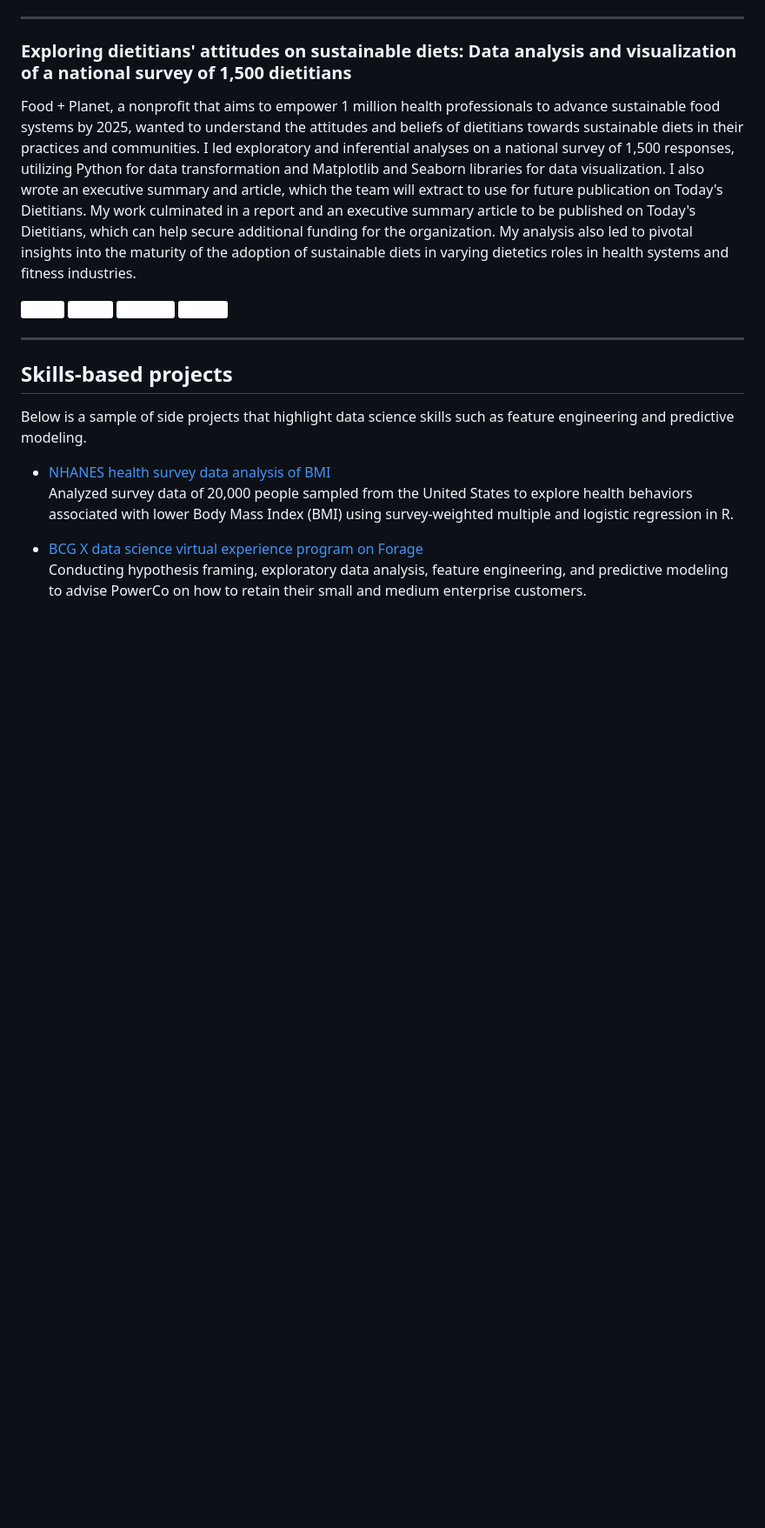
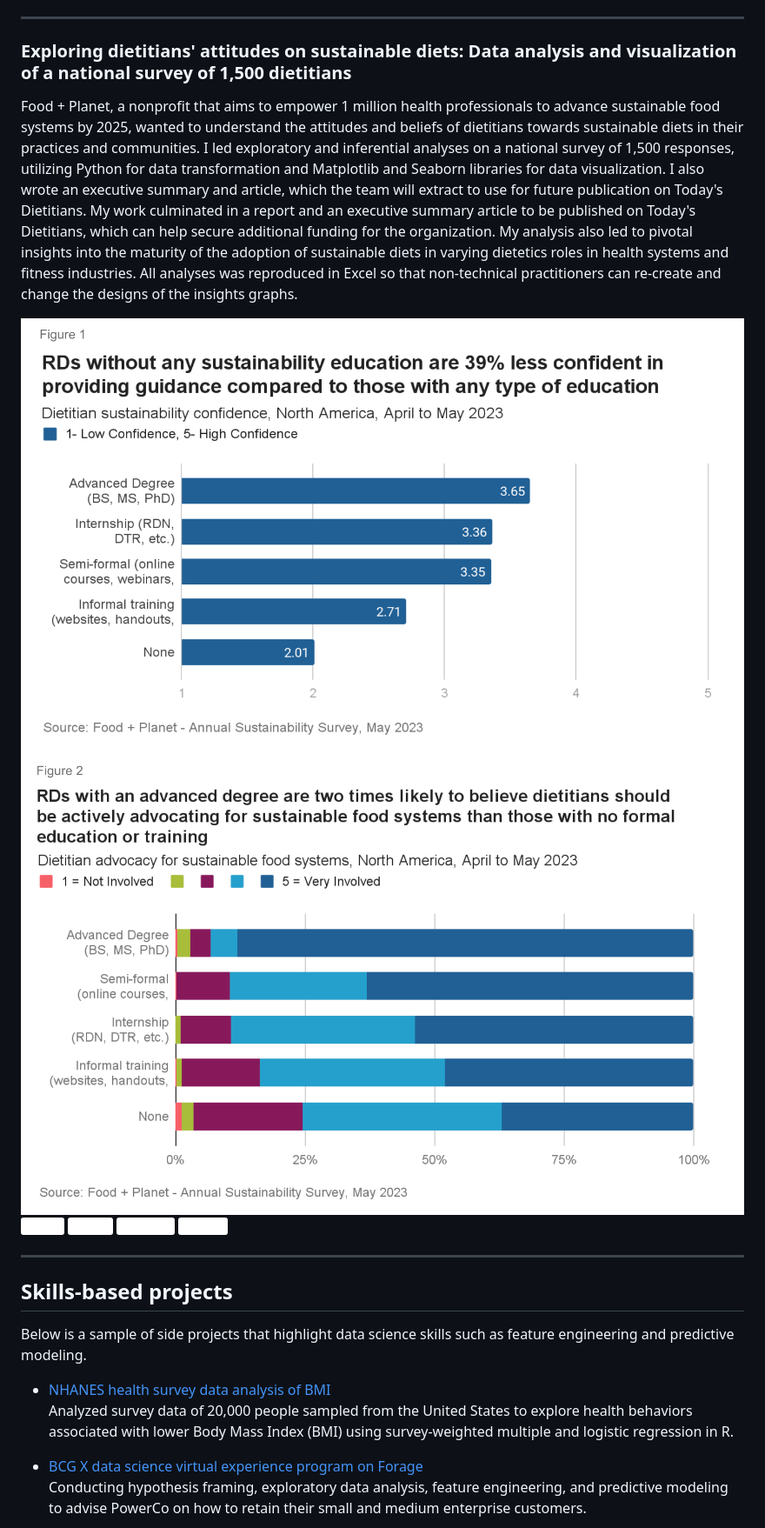
Before and after one commit to Elhamyali/elhamyali.github.io, a Markdown page: README.md, the part around the change. Shown: that part at 87% size. Rendered like a GitHub page; badges without logos; blank space fills up the shorter version.

```diff
--- a/README.md
+++ b/README.md
@@ -34,7 +34,11 @@ In line with New York State's ambitious 2015 Blueprint to end the AIDS epidemic,
 
 ### Exploring dietitians' attitudes on sustainable diets: Data analysis and visualization of a national survey of 1,500 dietitians
 
-Food + Planet, a nonprofit that aims to empower 1 million health professionals to advance sustainable food systems by 2025, wanted to understand the attitudes and beliefs of dietitians towards sustainable diets in their practices and communities. I led exploratory and inferential analyses on a national survey of 1,500 responses, utilizing Python for data transformation and Matplotlib and Seaborn libraries for data visualization. I also wrote an executive summary and article, which the team will extract to use for future publication on Today's Dietitians. My work culminated in a report and an executive summary article to be published on Today's Dietitians, which can help secure additional funding for the organization. My analysis also led to pivotal insights into the maturity of the adoption of sustainable diets in varying dietetics roles in health systems and fitness industries.
+Food + Planet, a nonprofit that aims to empower 1 million health professionals to advance sustainable food systems by 2025, wanted to understand the attitudes and beliefs of dietitians towards sustainable diets in their practices and communities. I led exploratory and inferential analyses on a national survey of 1,500 responses, utilizing Python for data transformation and Matplotlib and Seaborn libraries for data visualization. I also wrote an executive summary and article, which the team will extract to use for future publication on Today's Dietitians. My work culminated in a report and an executive summary article to be published on Today's Dietitians, which can help secure additional funding for the organization. My analysis also led to pivotal insights into the maturity of the adoption of sustainable diets in varying dietetics roles in health systems and fitness industries. All analyses was reproduced in Excel so that non-technical practitioners can re-create and change the designs of the insights graphs.
+
+<img src="images/sustainability-fig-1.png?raw=true" />
+
+<img src="images/sustainability-fig-2.png?raw=true" />
 
 [![](https://img.shields.io/badge/Python-white?logo=Python)](#) [![](https://img.shields.io/badge/Jupyter-white?logo=Jupyter)](#) [![](https://img.shields.io/badge/Matplotlib-white?logo=Matplotlib)](#) [![](https://img.shields.io/badge/Seaborn-white?logo=Seaborn)](#)
 
```
